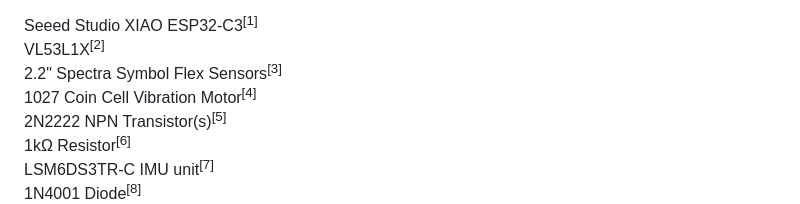
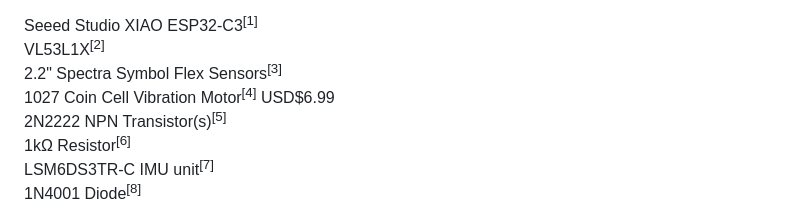
Before and after one commit to luca-anthony/S.E.N.S.E., a Markdown page: Notes/items.md, the part around the change. GitHub-like rendering.

```diff
--- a/Notes/items.md
+++ b/Notes/items.md
@@ -1,7 +1,7 @@
 Seeed Studio XIAO ESP32-C3<sup>[1]</sup>\
 VL53L1X<sup>[2]</sup>\
 2.2" Spectra Symbol Flex Sensors<sup>[3]</sup>\
-1027 Coin Cell Vibration Motor<sup>[4]</sup>\
+1027 Coin Cell Vibration Motor<sup>[4]</sup> USD$6.99\
 2N2222 NPN Transistor(s)<sup>[5]</sup>\
 1kΩ Resistor<sup>[6]</sup>\
 LSM6DS3TR-C IMU unit<sup>[7]</sup>\
```
